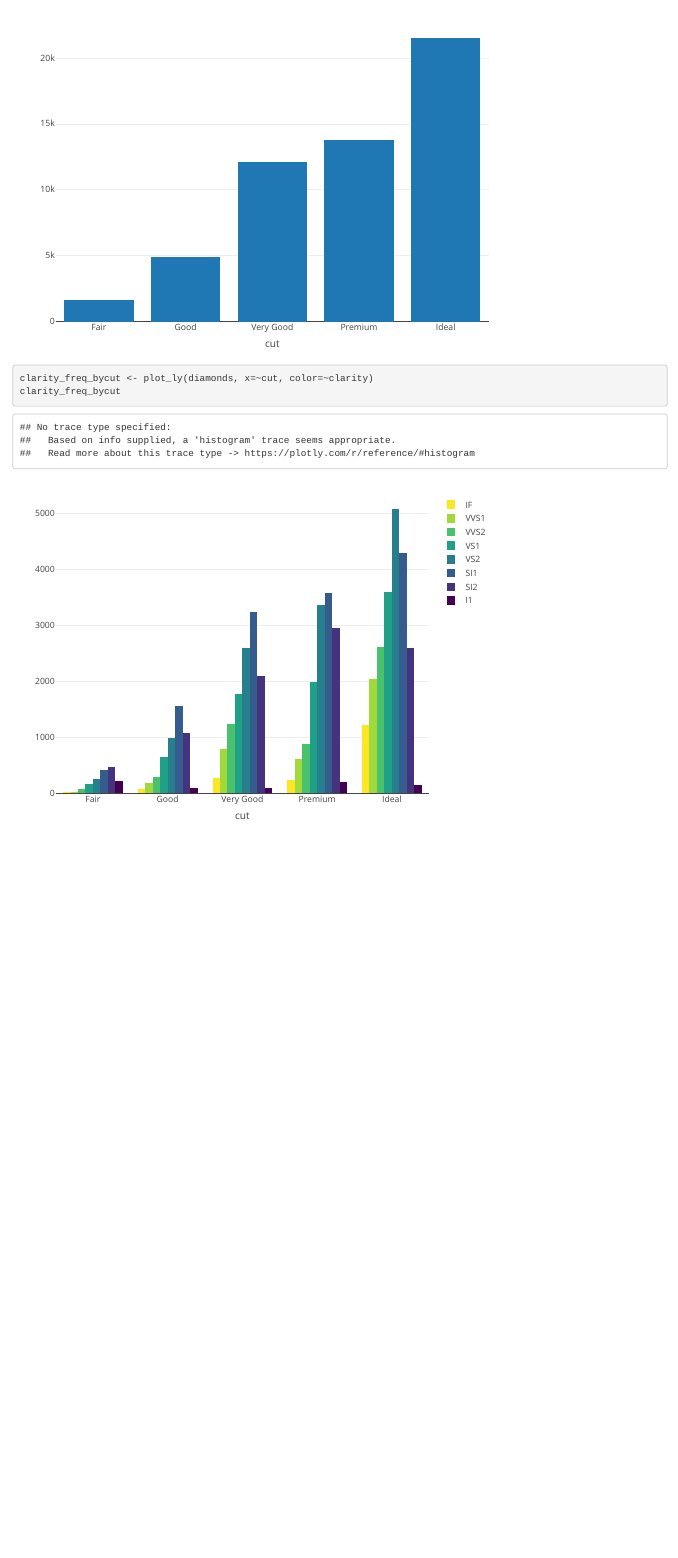
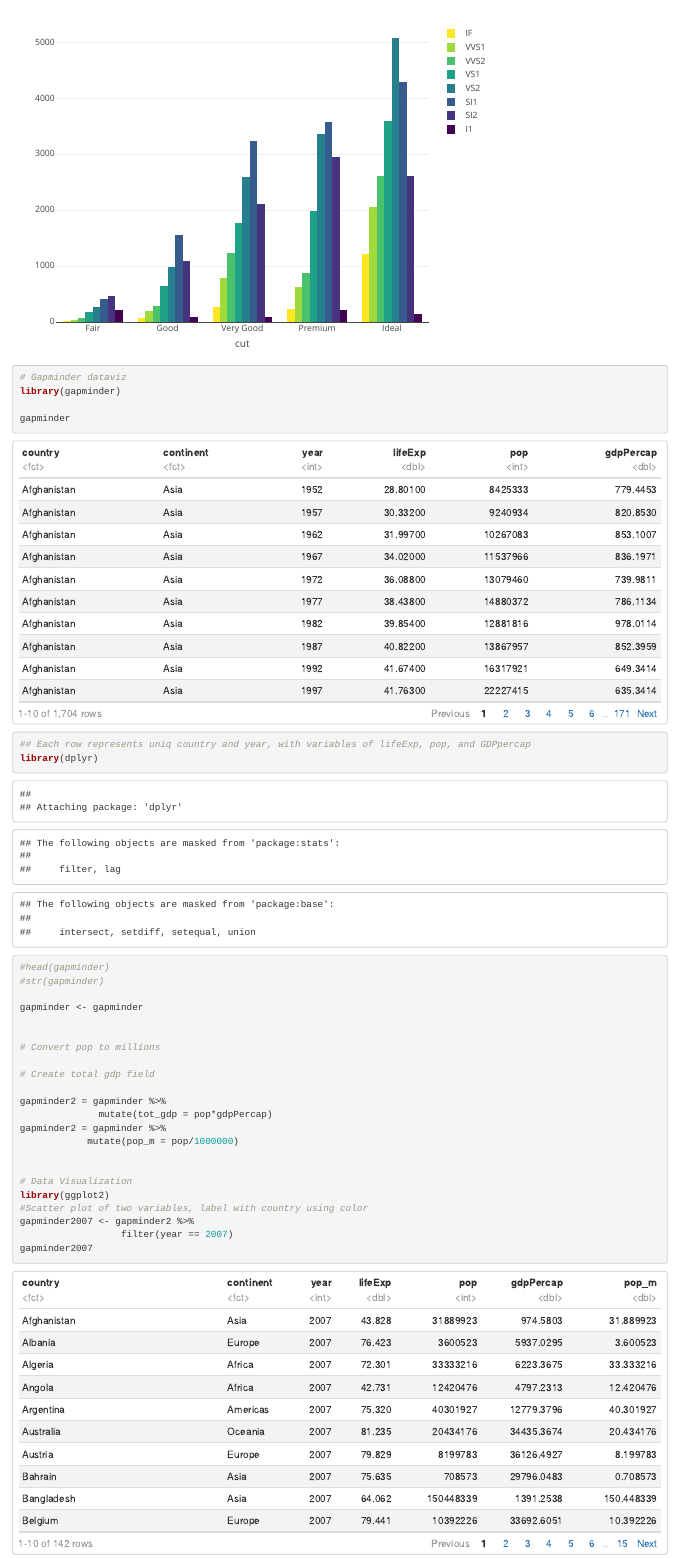
Before and after one commit to musse32/r-data-viz, an R Markdown document (plotlycharts-rmd.Rmd): the page in a window 1100 px wide, from 1420 px down before the commit and from 1560 px down after it. Rendered offline with R 4.5, knitr and Pandoc, with nearby package versions; the gapminder table comes from the copy in Python's plotly package.

Commit message:
update markdown files.

```diff
--- a/plotlycharts-rmd.Rmd
+++ b/plotlycharts-rmd.Rmd
@@ -2,7 +2,9 @@
 title: "plotlycharts-markdown"
 author: "musse32"
 date: "1/27/2020"
-output: html_document
+output:
+  html_document:
+    df_print: paged
 ---
 # Interactive Data Viz
 
@@ -25,0 +30,28 @@ clarity_freq_bycut
+# Gapminder dataviz
+library(gapminder)
+
+gapminder
+## Each row represents uniq country and year, with variables of lifeExp, pop, and GDPpercap
+library(dplyr)
+#head(gapminder)
+#str(gapminder)
+
+gapminder <- gapminder
+
+
+# Convert pop to millions
+
+# Create total gdp field
+
+gapminder2 = gapminder %>%
+              mutate(tot_gdp = pop*gdpPercap)
+gapminder2 = gapminder %>%
+            mutate(pop_m = pop/1000000)
+
+
+# Data Visualization
+library(ggplot2)
+#Scatter plot of two variables, label with country using color
+gapminder2007 <- gapminder2 %>%
+                  filter(year == 2007)
+gapminder2007
```
Also changed, not shown: plotlycharts.R (+1 -1 lines), README.md, plotlycharts-rmd.Rmd (16 more changed lines).
